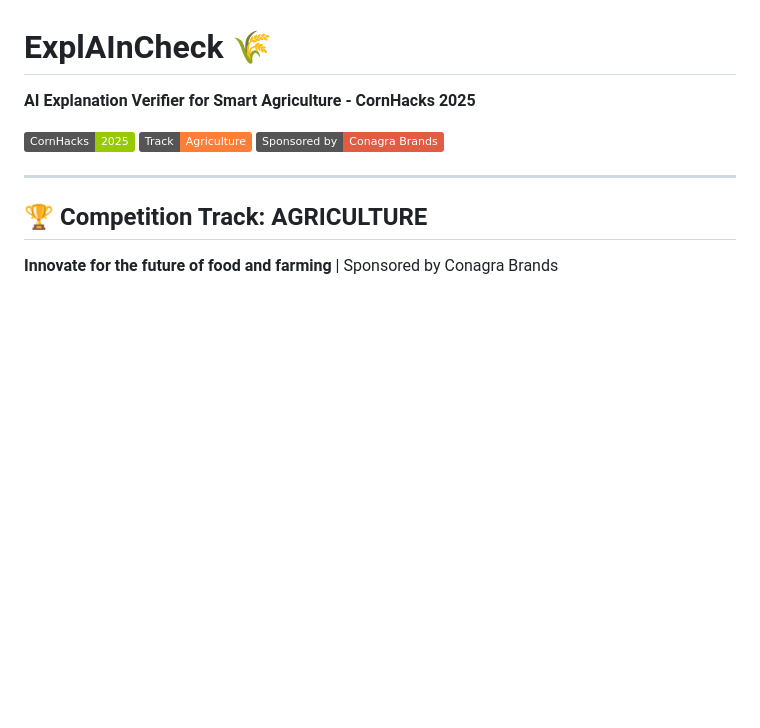
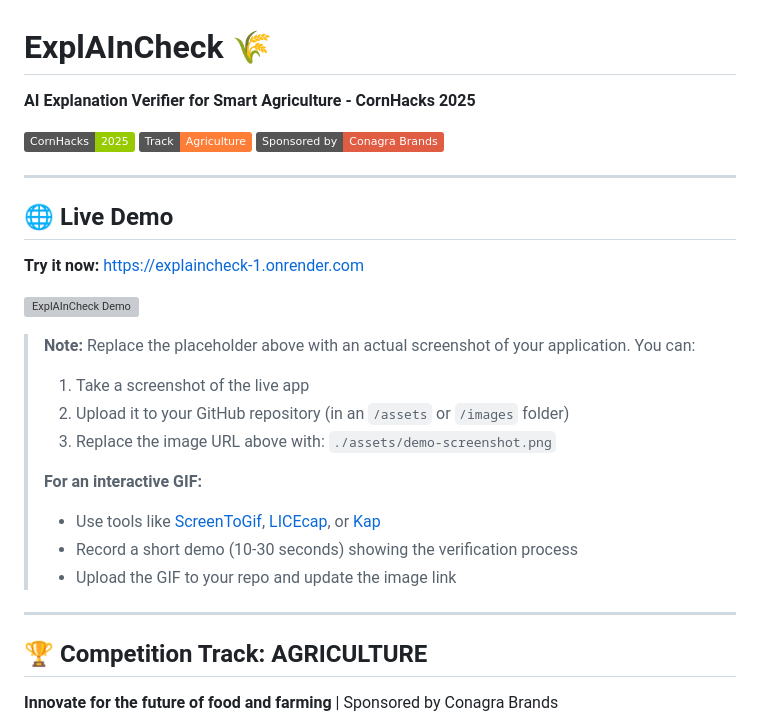
Before and after one commit to rashedhasan090/ExplAInCheck, a Markdown page: README.md, the part around the change. Drawn GitHub-style; badges without logos; blank space fills up the shorter version; grey boxes are pictures that could not be loaded.

Commit message:
Add Live Demo section with deployment URL and screenshot instructions
- Added 🌐 Live Demo section at the top of README
- Included clickable link to live deployment: https://explaincheck-1.onrender.com
- Added placeholder for screenshot/GIF with detailed instructions
- Provided tools and steps for creating interactive GIF demos

```diff
--- a/README.md
+++ b/README.md
@@ -4,6 +4,24 @@
 [![CornHacks 2025](https://img.shields.io/badge/CornHacks-2025-green)](https://unlcornhacks.com)
 [![Track](https://img.shields.io/badge/Track-Agriculture-orange)](https://unlcornhacks.com)
 [![Sponsor](https://img.shields.io/badge/Sponsored_by-Conagra_Brands-red)](https://www.conagrabrands.com/)
+
+---
+
+## 🌐 Live Demo
+
+**Try it now:** [https://explaincheck-1.onrender.com](https://explaincheck-1.onrender.com)
+
+![ExplAInCheck Demo](https://via.placeholder.com/800x450.png?text=ExplAInCheck+Live+Demo+Screenshot)
+
+> **Note:** Replace the placeholder above with an actual screenshot of your application. You can:
+> 1. Take a screenshot of the live app
+> 2. Upload it to your GitHub repository (in an `/assets` or `/images` folder)
+> 3. Replace the image URL above with: `./assets/demo-screenshot.png`
+>
+> **For an interactive GIF:**
+> - Use tools like [ScreenToGif](https://www.screentogif.com/), [LICEcap](https://www.cockos.com/licecap/), or [Kap](https://getkap.co/)
+> - Record a short demo (10-30 seconds) showing the verification process
+> - Upload the GIF to your repo and update the image link
 
 ---
 
```
